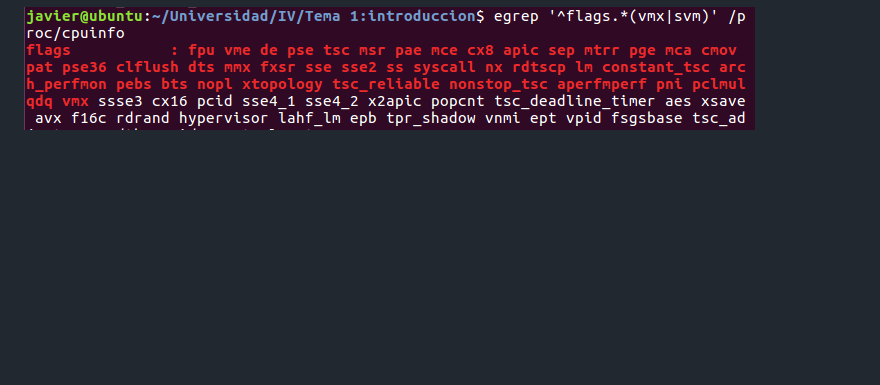
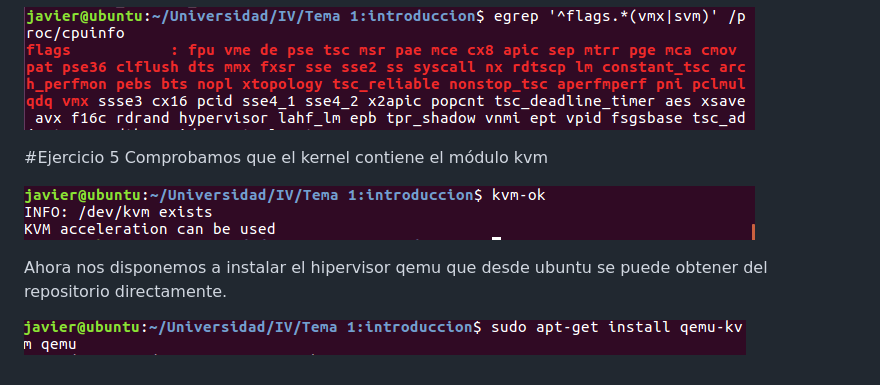
Before and after one commit to jagaroUGR/IV, a Markdown page: Tema 1:introduccion/ejercicios.md, the part around the change. GitHub-like rendering; pictures changed too: Tema 1:introduccion/img/kvm.png (added), Tema 1:introduccion/img/qemu.png (added); blank space fills up the shorter version.

Commit message:
Instalación hypervisor

```diff
--- a/Tema 1:introduccion/ejercicios.md
+++ b/Tema 1:introduccion/ejercicios.md
@@ -49,3 +49,14 @@ donde el coste con IVA sería de 2205€
 En este caso el procesador es un Intel 3570-k y como resultado de la orden vemos que dispone de la tecnología.
 
 ![ssh](img/ssh.png)
+
+
+#Ejercicio 5
+Comprobamos que el kernel contiene el módulo kvm
+
+![kvm](img/kvm.png)
+
+
+Ahora nos disponemos a instalar el hipervisor qemu que desde ubuntu se puede obtener del repositorio directamente.
+
+![qemu](img/qemu.png)
```
